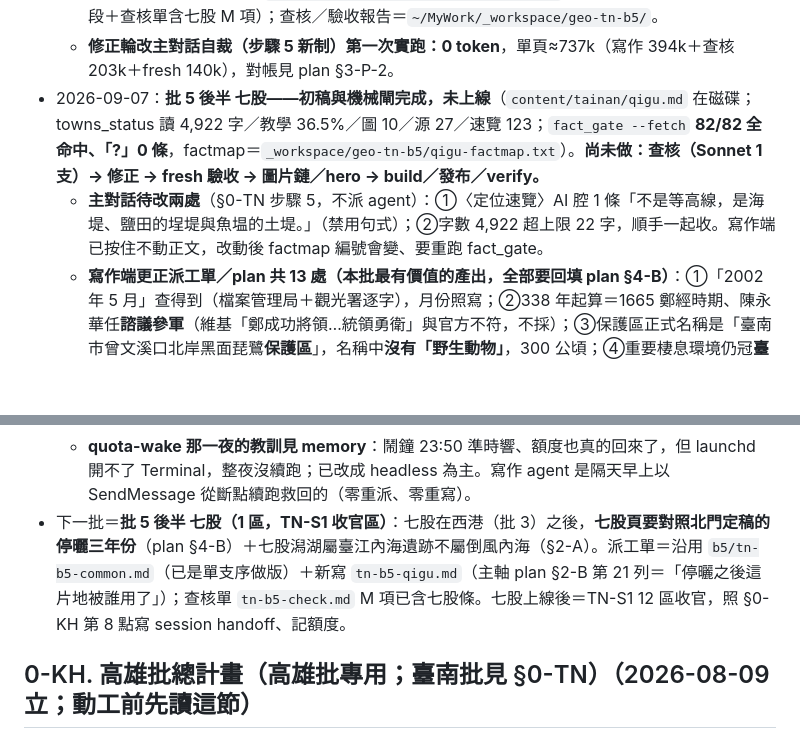
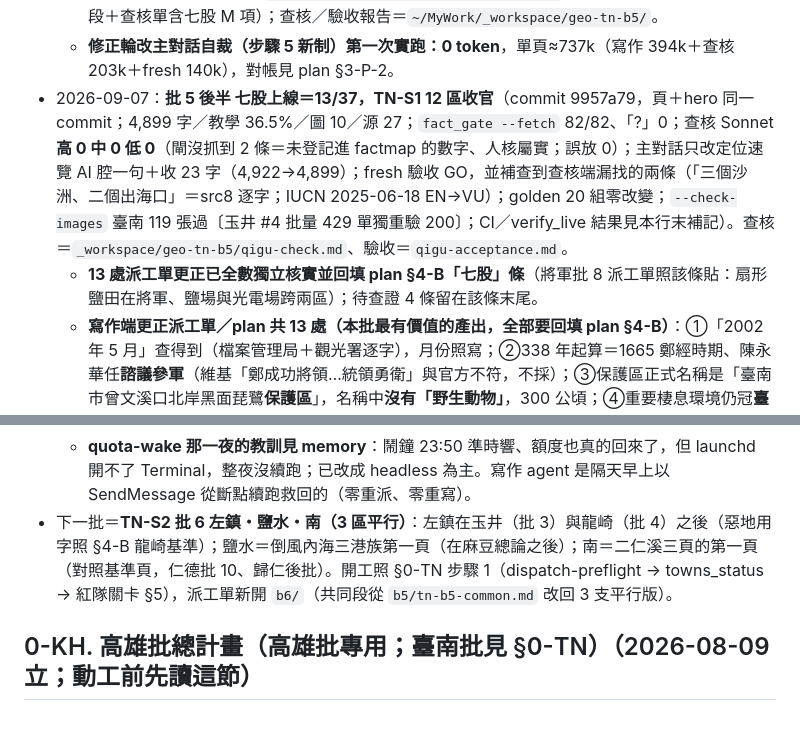
Before and after one commit to elliot200852-lab/taiwan-geo-db, a Markdown page: docs/HANDOFF-towns-expansion.md, 2 parts joined by grey strips. Drawn GitHub-style; blank space fills up the shorter version.

Commit message:
handoff：七股上線 13/37、TN-S1 收官；下一批改指 TN-S2 批 6
Co-Authored-By: Claude Fable 5.1 <noreply@anthropic.com>
Claude-Session: https://claude.ai/code/session_01MBsxZgCbjZjWPd6AFDCPNW

```diff
--- a/docs/HANDOFF-towns-expansion.md
+++ b/docs/HANDOFF-towns-expansion.md
@@ -93,12 +93,12 @@ cd ~/MyWork/taiwan-geo-db
   - **本批最有價值的產出照舊是派工單被更正（7 處，查核與 fresh 逐條開來源核實全屬實）**：規模兩說＝6.3（氣象署）／6.1（中央社、民報），**查無 6.5**；**震央在白河以南（氣象署土壤液化資料庫寫「南化區附近」）、白河是災區不是震央**；「106 人」＝**死亡與失蹤共 106 人、臺南＋嘉義全震災合計**，白河一地分項傷亡查無官方統計標「待查證」；發震時間與深度氣象署自家兩頁互異（20:04／18 km vs 20:05／16.0 km）；建材用字「土埆造」且楠西、玉井地質較硬處反而 RC／加強磚造損壞較重（反例必帶）；六重溪族系＝市府原民會自稱「大武壠族」、市定「西拉雅族」頁未列六重溪、「五大夜祭」是並列非歸入，另有白水溪莊險潭公廨；白河水庫管理＝農田水利署嘉南管理處白河水庫分處、更新改善主辦＝水利署南區水資源分署。**plan §4-B 1964 地震條已整條改寫＋新立六重溪族系條、白河水庫兩機關條**；東山（批 9）派工單照 §4-A 第 2 條逐字貼 `baihe.md`〈人文地理〉1964 地震兩段。
   - 紅隊關卡紀錄＝`~/MyWork/_workspace/geo-kh-reviews/tainan-redteam-b5-20260906.md`（成立 5、不成立 4）；派工單＝`~/MyWork/_workspace/geo-tn-briefs/b5/`（共同段改單支序做版＋白河段＋查核單含七股 M 項）；查核／驗收報告＝`~/MyWork/_workspace/geo-tn-b5/`。
   - **修正輪改主對話自裁（步驟 5 新制）第一次實跑：0 token**，單頁≈737k（寫作 394k＋查核 203k＋fresh 140k），對帳見 plan §3-P-2。
-- 2026-09-07：**批 5 後半 七股——初稿與機械閘完成，未上線**（`content/tainan/qigu.md` 在磁碟；towns_status 讀 4,922 字／教學 36.5%／圖 10／源 27／速覽 123；`fact_gate --fetch` **82/82 全命中、「?」0 條**，factmap＝`_workspace/geo-tn-b5/qigu-factmap.txt`）。**尚未做：查核（Sonnet 1 支）→ 修正 → fresh 驗收 → 圖片鏈／hero → build／發布／verify。**
-  - **主對話待改兩處**（§0-TN 步驟 5，不派 agent）：①〈定位速覽〉AI 腔 1 條「不是等高線，是海堤、鹽田的埕堤與魚塭的土堤。」（禁用句式）；②字數 4,922 超上限 22 字，順手一起收。寫作端已按住不動正文，改動後 factmap 編號會變、要重跑 fact_gate。
+- 2026-09-07：**批 5 後半 七股上線＝13/37，TN-S1 12 區收官**（commit 9957a79，頁＋hero 同一 commit；4,899 字／教學 36.5%／圖 10／源 27；`fact_gate --fetch` 82/82、「?」0；查核 Sonnet **高 0 中 0 低 0**（閘沒抓到 2 條＝未登記進 factmap 的數字、人核屬實；誤放 0）；主對話只改定位速覽 AI 腔一句＋收 23 字（4,922→4,899）；fresh 驗收 GO，並補查到查核端漏找的兩條（「三個沙洲、二個出海口」＝src8 逐字；IUCN 2025-06-18 EN→VU）；golden 20 組零改變；`--check-images` 臺南 119 張過〔玉井 #4 批量 429 單獨重驗 200〕；CI／verify_live 結果見本行末補記）。查核＝`_workspace/geo-tn-b5/qigu-check.md`、驗收＝`qigu-acceptance.md`。
+  - **13 處派工單更正已全數獨立核實並回填 plan §4-B「七股」條**（將軍批 8 派工單照該條貼：扇形鹽田在將軍、鹽場與光電場跨兩區）；待查證 4 條留在該條末尾。
   - **寫作端更正派工單／plan 共 13 處（本批最有價值的產出，全部要回填 plan §4-B）**：①「2002 年 5 月」查得到（檔案管理局＋觀光署逐字），月份照寫；②338 年起算＝1665 鄭經時期、陳永華任**諮議參軍**（維基「鄭成功將領…統領勇衛」與官方不符，不採）；③保護區正式名稱是「臺南市曾文溪口北岸黑面琵鷺**保護區**」，名稱中**沒有「野生動物」**，300 公頃；④重要棲息環境仍冠**臺南縣**、**634.4344** 公頃、公告 民國 91-10-14（農林字 0910031937），保護區公告是 91-11-01（府農林字 0910179659）——坊間「2002-10-15／634 公頃」是把台江國家公園 2009-10-15 混進來；⑤「臺灣最大潟湖」**有**權威來源（觀光署雲嘉南處逐字，2024-05-28），不必退保守；⑥潟湖 1,600／1,100 公頃**不是分歧**，是觀光署總面積 vs 六河局 2005 年縮減後水域面積，兩個都寫並標時點；⑦沙洲數目官方兩寫法（四道汕 vs 三沙洲兩出海口，新浮崙汕在潟湖本體之南）；⑧**七股鹽場跨七股與將軍兩區**、總佔地 2,800 餘公頃，且**不在台江國家公園範圍內**；⑨**扇形鹽田在將軍區青鯤鯓不在七股**（七股新鹽灘第一工區，1971-01 動工、1977 完成）——素材錨點照抄會掛錯區；⑩台南鹽田太陽光電場**跨七股與將軍交界**，214 公頃／150MW／2020-09-14 併聯；⑪黑面琵鷺**要換代**＝2026 普查（林業及自然保育署）全球 7,746／臺灣 4,719（約 61%）／**臺南 2,034**，市級頁「近兩千五百隻」是 2025 那組不可互換；另 IUCN 2025 年由 EN 降 VU；⑫濱南案收場＝2006-01-19 環保署公告結束環評、2006-11-09 內政部區委會退回（不是 1999 通過環評就結束）；⑬蚵棚正式分類＝**倒棚式（平掛式）／吊棚式／浮棚式**三種，**沒有「插枝」**（插竹式是 1959 舊法），北門的「平掛式」＝七股的倒棚式。
   - **待查證 6 條**：`tjnp.gov.tw` 全站維護中（派工單指定的潟湖來源不可用，已改觀光署雲嘉南處）｜濕地面積 2,997 公頃（觀光旅遊局 2025-02）vs 3,697 公頃（濕地保育資訊網 curl 回 0 bytes 無法覆核）｜鹽場總面積 2,800 餘 vs 2,700 多兩說｜台區／南鹽鹽田甲數兩說（未寫）｜國聖港燈塔改建年 1968／1970 同頁兩說（未寫）｜2023-11-24 連署 11,505 人與經發局 2023-07-30 停收 2 公頃以下案件（壓字數未進正文）。
   - **quota-wake 那一夜的教訓見 memory**：鬧鐘 23:50 準時響、額度也真的回來了，但 launchd 開不了 Terminal，整夜沒續跑；已改成 headless 為主。寫作 agent 是隔天早上以 SendMessage 從斷點續跑救回的（零重派、零重寫）。
-- 下一批＝**批 5 後半 七股（1 區，TN-S1 收官區）**：七股在西港（批 3）之後，**七股頁要對照北門定稿的停曬三年份**（plan §4-B）＋七股潟湖屬臺江內海遺跡不屬倒風內海（§2-A）。派工單＝沿用 `b5/tn-b5-common.md`（已是單支序做版）＋新寫 `tn-b5-qigu.md`（主軸 plan §2-B 第 21 列＝「停曬之後這片地被誰用了」）；查核單 `tn-b5-check.md` M 項已含七股條。七股上線後＝TN-S1 12 區收官，照 §0-KH 第 8 點寫 session handoff、記額度。
+- 下一批＝**TN-S2 批 6 左鎮・鹽水・南（3 區平行）**：左鎮在玉井（批 3）與龍崎（批 4）之後（惡地用字照 §4-B 龍崎基準）；鹽水＝倒風內海三港族第一頁（在麻豆總論之後）；南＝二仁溪三頁的第一頁（對照基準頁，仁德批 10、歸仁後批）。開工照 §0-TN 步驟 1（dispatch-preflight → towns_status → 紅隊關卡 §5），派工單新開 `b6/`（共同段從 `b5/tn-b5-common.md` 改回 3 支平行版）。
 
 ## 0-KH. 高雄批總計畫（高雄批專用；臺南批見 §0-TN）（2026-08-09 立；動工前先讀這節）
 
```
